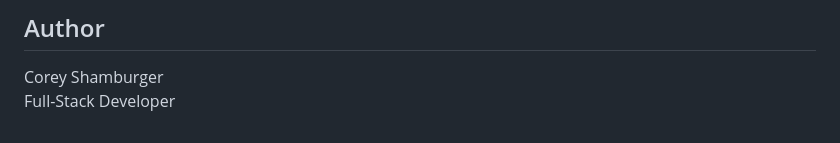
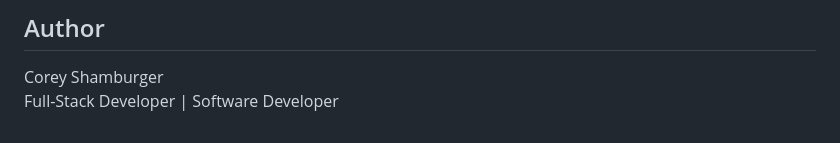
Before and after one commit to cshamburger/itsm-ticketing-system, a Markdown page: README.md, the part around the change. Drawn GitHub-style.

Commit message:
Update author description in README

```diff
--- a/README.md
+++ b/README.md
@@ -170,4 +170,4 @@ This project demonstrates:
 
 ## Author
 Corey Shamburger
-Full-Stack Developer
+Full-Stack Developer | Software Developer
```
